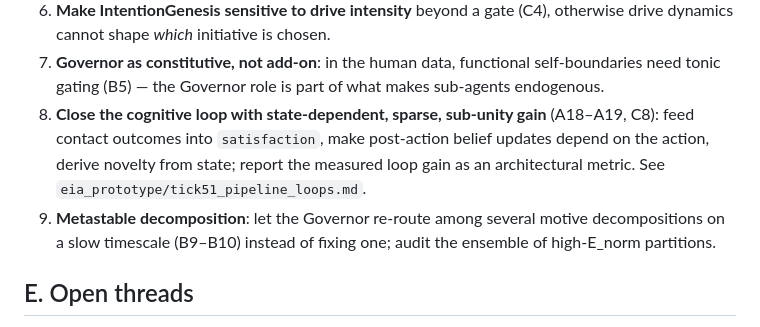
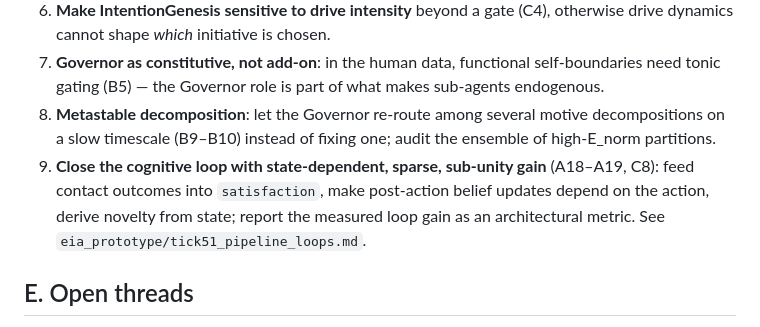
Before and after one commit to errorlogy/eia, a Markdown page: research/endogeneity_topology/FINDINGS.md, the part around the change. Rendered like a GitHub page.

Commit message:
docs(endogeneity-topology): fix proposal numbering
Co-Authored-By: Claude Opus 5.5 <noreply@anthropic.com>

```diff
--- a/research/endogeneity_topology/FINDINGS.md
+++ b/research/endogeneity_topology/FINDINGS.md
@@ -77,11 +77,11 @@ replications and controls. Details and numbers: [`toy/LOG.md`](toy/LOG.md),
    cannot shape *which* initiative is chosen.
 7. **Governor as constitutive, not add-on**: in the human data, functional self-boundaries need tonic
    gating (B5) — the Governor role is part of what makes sub-agents endogenous.
+8. **Metastable decomposition**: let the Governor re-route among several motive decompositions on a slow
+   timescale (B9–B10) instead of fixing one; audit the ensemble of high-E_norm partitions.
 9. **Close the cognitive loop with state-dependent, sparse, sub-unity gain** (A18–A19, C8): feed contact
    outcomes into `satisfaction`, make post-action belief updates depend on the action, derive novelty from
    state; report the measured loop gain as an architectural metric. See `eia_prototype/tick51_pipeline_loops.md`.
-8. **Metastable decomposition**: let the Governor re-route among several motive decompositions on a slow
-   timescale (B9–B10) instead of fixing one; audit the ensemble of high-E_norm partitions.
 
 ## E. Open threads
 - finer parcellation (Schaefer-200) and empirically fitted local dynamics for the human model
```
